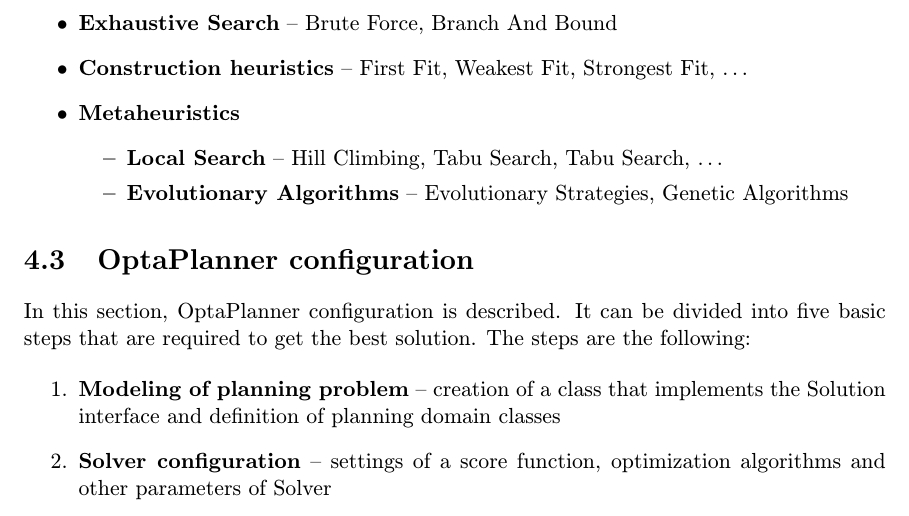
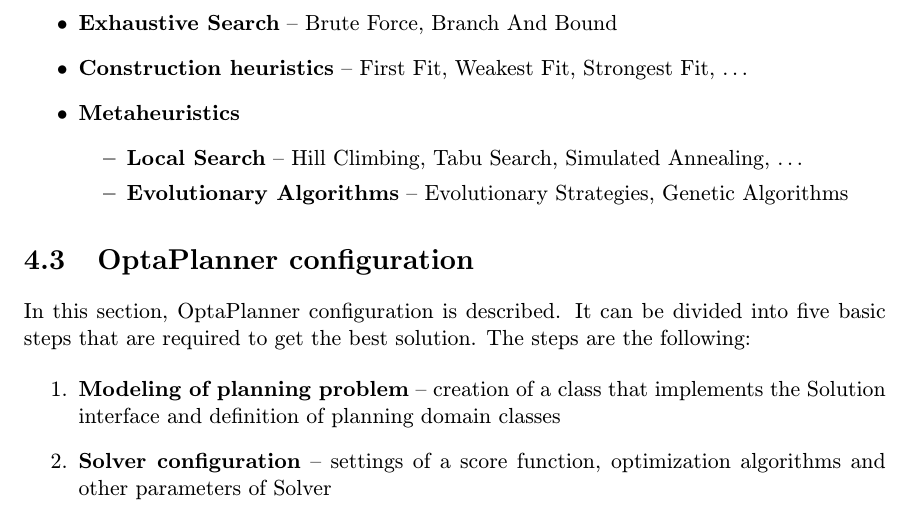
Before and after one commit to tomasdavidorg/masters-thesis, a LaTeX thesis (projekt.tex, which reads text/optaplanner.tex): part of page 21 of 51, cut so that both start at the same text. Compiled offline with pdfLaTeX.

Commit message:
fixed #1 issue

```diff
--- a/text/optaplanner.tex
+++ b/text/optaplanner.tex
@@ -58,7 +58,7 @@
 \item \textbf{Construction heuristics} --  First Fit, Weakest Fit,  Strongest Fit, \dots
 \item \textbf{Metaheuristics}
 \begin{itemize}
-\item \textbf{Local Search} --  Hill Climbing, Tabu Search, Tabu Search, \dots
+\item \textbf{Local Search} --  Hill Climbing, Tabu Search, Simulated Annealing, \dots
 \item \textbf{Evolutionary Algorithms} -- Evolutionary Strategies, Genetic Algorithms
 \end{itemize}
 \end{itemize}
```
